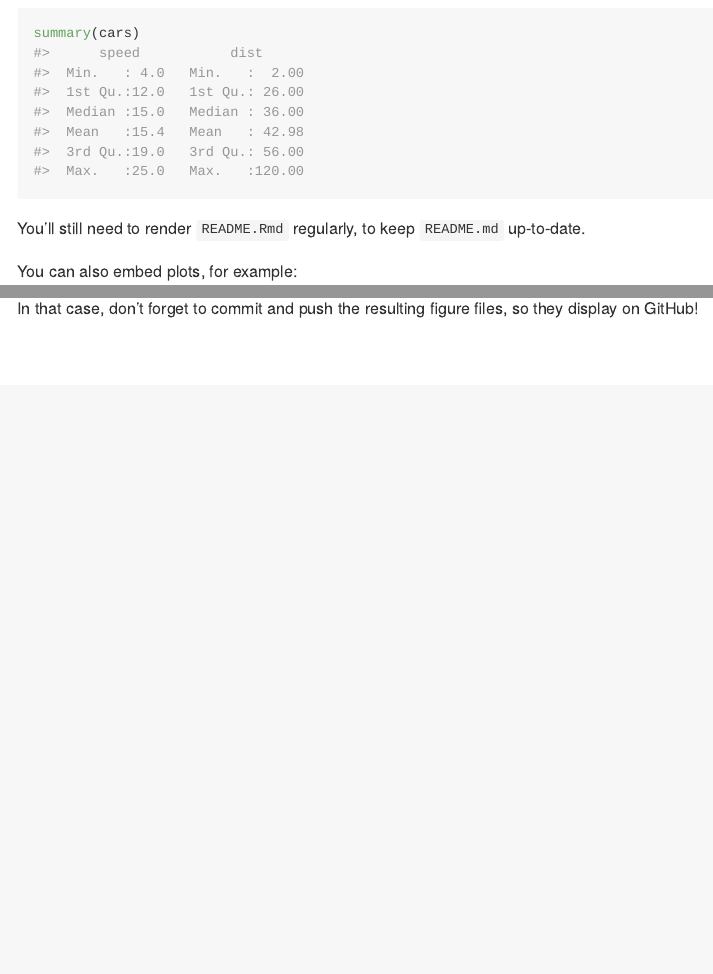
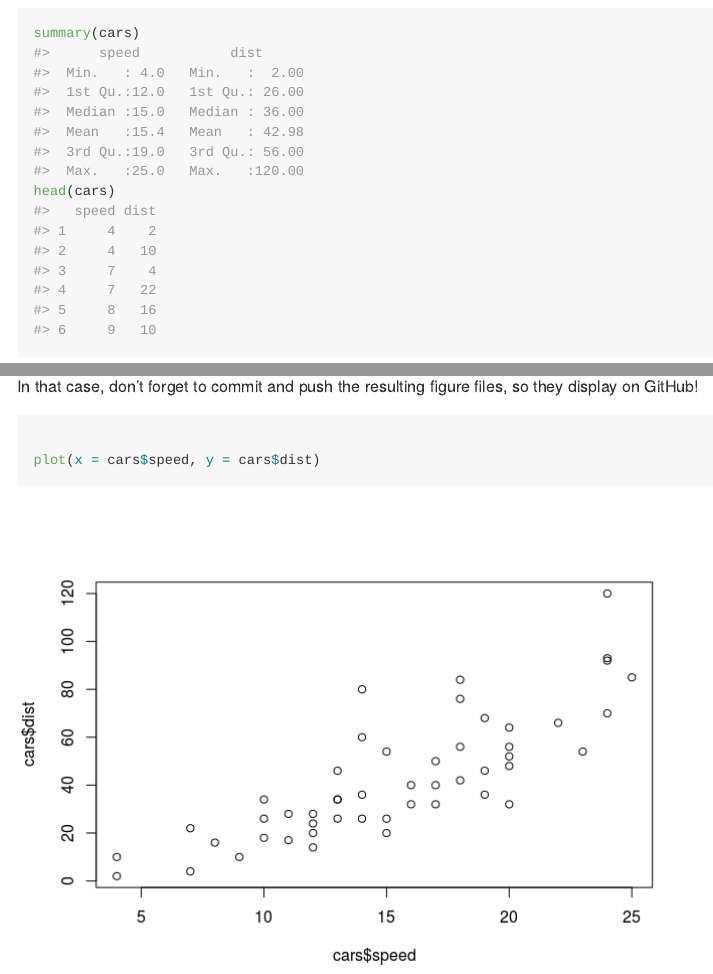
Before and after one commit to baezaj/my_first_project, an R Markdown document (README.Rmd): the page in a window 1100 px wide, from 180 px down, and a second part further down, joined at a grey line. The pictures show the output file README.md that the author committed with the source, drawn offline in the style of GitHub.

Commit message:
updating readme file

````diff
--- a/README.Rmd
+++ b/README.Rmd
@@ -22,6 +22,7 @@ What is special about using `README.Rmd` instead of just `README.md`? You can in
 
 ```{r cars}
 summary(cars)
+head(cars)
 ```
 
 You'll still need to render `README.Rmd` regularly, to keep `README.md` up-to-date.
@@ -33,3 +34,8 @@ plot(pressure)
 ```
 
 In that case, don't forget to commit and push the resulting figure files, so they display on GitHub!
+
+```{r}
+
+plot(x = cars$speed, y = cars$dist)
+```
````
Also changed, not shown: README.md, README_files/figure-gfm/unnamed-chunk-2-1.png (added).
